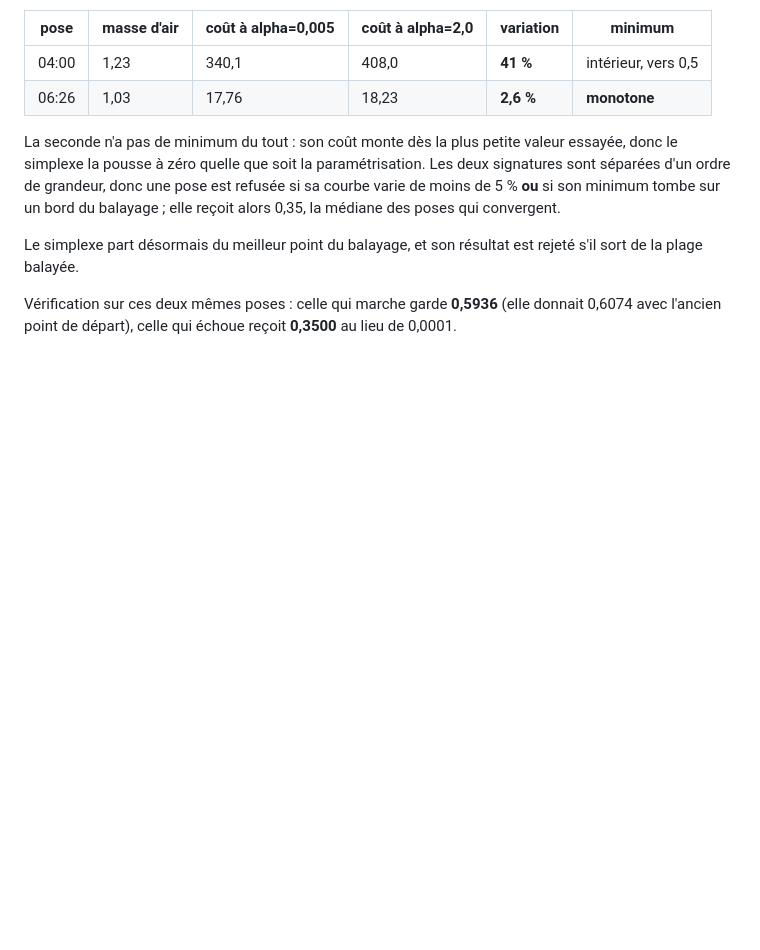
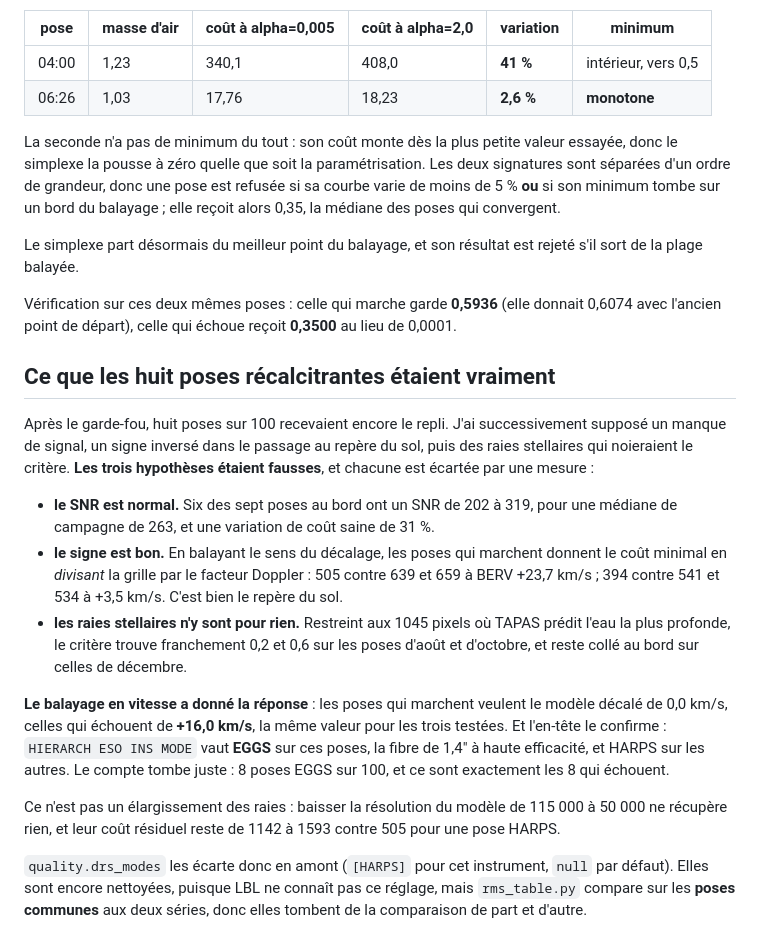
Before and after one commit to eartigau/pca2d_preclean, a Markdown page: docs/telluric_derivative_test.md, the part around the change. Rendered like a GitHub page; blank space fills up the shorter version.

Commit message:
le diagnostic EGGS dans la doc de la methode par derivee
Co-Authored-By: Claude Opus 5 (1M context) <noreply@anthropic.com>

```diff
--- a/docs/telluric_derivative_test.md
+++ b/docs/telluric_derivative_test.md
@@ -180,3 +180,37 @@ rejeté s'il sort de la plage balayée.
 Vérification sur ces deux mêmes poses : celle qui marche garde **0,5936** (elle
 donnait 0,6074 avec l'ancien point de départ), celle qui échoue reçoit
 **0,3500** au lieu de 0,0001.
+
+## Ce que les huit poses récalcitrantes étaient vraiment
+
+Après le garde-fou, huit poses sur 100 recevaient encore le repli. J'ai
+successivement supposé un manque de signal, un signe inversé dans le passage
+au repère du sol, puis des raies stellaires qui noieraient le critère. **Les
+trois hypothèses étaient fausses**, et chacune est écartée par une mesure :
+
+- **le SNR est normal.** Six des sept poses au bord ont un SNR de 202 à 319,
+  pour une médiane de campagne de 263, et une variation de coût saine de 31 %.
+- **le signe est bon.** En balayant le sens du décalage, les poses qui
+  marchent donnent le coût minimal en *divisant* la grille par le facteur
+  Doppler : 505 contre 639 et 659 à BERV +23,7 km/s ; 394 contre 541 et 534 à
+  +3,5 km/s. C'est bien le repère du sol.
+- **les raies stellaires n'y sont pour rien.** Restreint aux 1045 pixels où
+  TAPAS prédit l'eau la plus profonde, le critère trouve franchement 0,2 et
+  0,6 sur les poses d'août et d'octobre, et reste collé au bord sur celles de
+  décembre.
+
+**Le balayage en vitesse a donné la réponse** : les poses qui marchent veulent
+le modèle décalé de 0,0 km/s, celles qui échouent de **+16,0 km/s**, la même
+valeur pour les trois testées. Et l'en-tête le confirme : `HIERARCH ESO INS
+MODE` vaut **EGGS** sur ces poses, la fibre de 1,4" à haute efficacité, et
+HARPS sur les autres. Le compte tombe juste : 8 poses EGGS sur 100, et ce sont
+exactement les 8 qui échouent.
+
+Ce n'est pas un élargissement des raies : baisser la résolution du modèle de
+115 000 à 50 000 ne récupère rien, et leur coût résiduel reste de 1142 à 1593
+contre 505 pour une pose HARPS.
+
+`quality.drs_modes` les écarte donc en amont (`[HARPS]` pour cet instrument,
+`null` par défaut). Elles sont encore nettoyées, puisque LBL ne connaît pas ce
+réglage, mais `rms_table.py` compare sur les **poses communes** aux deux
+séries, donc elles tombent de la comparaison de part et d'autre.
```
